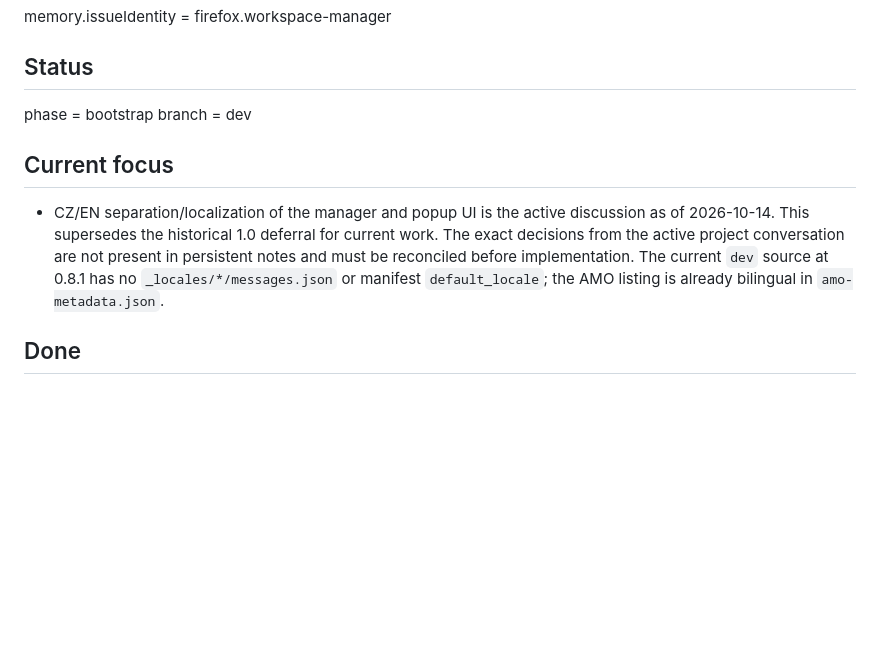
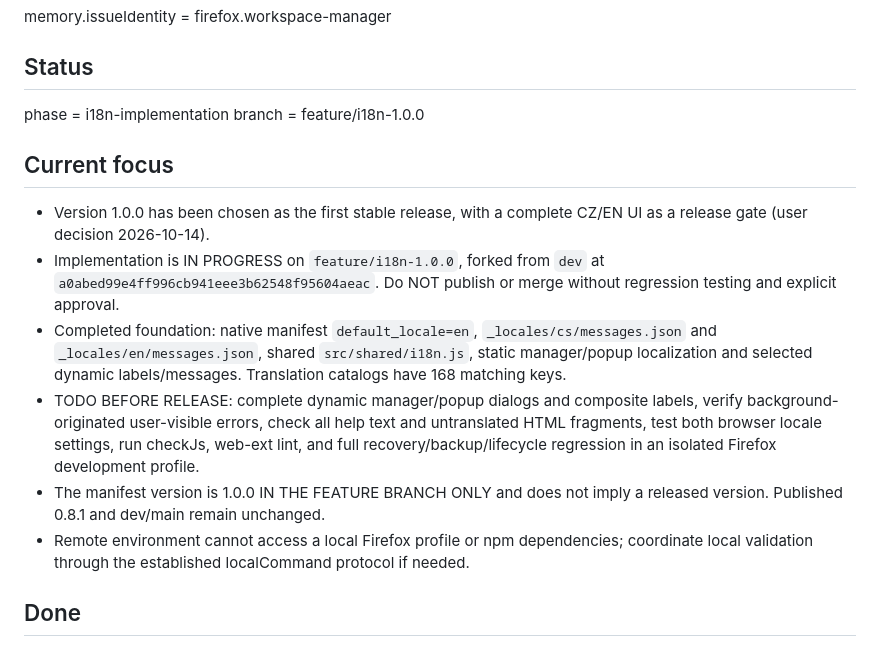
Before and after one commit to dvestezarzlkl/firefox-workspace-manager, a Markdown page: workstate.md, the part around the change. GitHub-like rendering; blank space fills up the shorter version.

Commit message:
docs: track 1.0 localization work and release gates

```diff
--- a/workstate.md
+++ b/workstate.md
@@ -4,12 +4,17 @@ memory.issueIdentity = firefox.workspace-manager
 
 ## Status
 
-phase = bootstrap
-branch = dev
+phase = i18n-implementation
+branch = feature/i18n-1.0.0
 
 ## Current focus
 
-- CZ/EN separation/localization of the manager and popup UI is the active discussion as of 2026-10-14. This supersedes the historical 1.0 deferral for current work. The exact decisions from the active project conversation are not present in persistent notes and must be reconciled before implementation. The current `dev` source at 0.8.1 has no `_locales/*/messages.json` or manifest `default_locale`; the AMO listing is already bilingual in `amo-metadata.json`.
+- Version 1.0.0 has been chosen as the first stable release, with a complete CZ/EN UI as a release gate (user decision 2026-10-14).
+- Implementation is IN PROGRESS on `feature/i18n-1.0.0`, forked from `dev` at `a0abed99e4ff996cb941eee3b62548f95604aeac`. Do NOT publish or merge without regression testing and explicit approval.
+- Completed foundation: native manifest `default_locale=en`, `_locales/cs/messages.json` and `_locales/en/messages.json`, shared `src/shared/i18n.js`, static manager/popup localization and selected dynamic labels/messages. Translation catalogs have 168 matching keys.
+- TODO BEFORE RELEASE: complete dynamic manager/popup dialogs and composite labels, verify background-originated user-visible errors, check all help text and untranslated HTML fragments, test both browser locale settings, run checkJs, web-ext lint, and full recovery/backup/lifecycle regression in an isolated Firefox development profile.
+- The manifest version is 1.0.0 IN THE FEATURE BRANCH ONLY and does not imply a released version. Published 0.8.1 and dev/main remain unchanged.
+- Remote environment cannot access a local Firefox profile or npm dependencies; coordinate local validation through the established localCommand protocol if needed.
 
 ## Done
 
```
